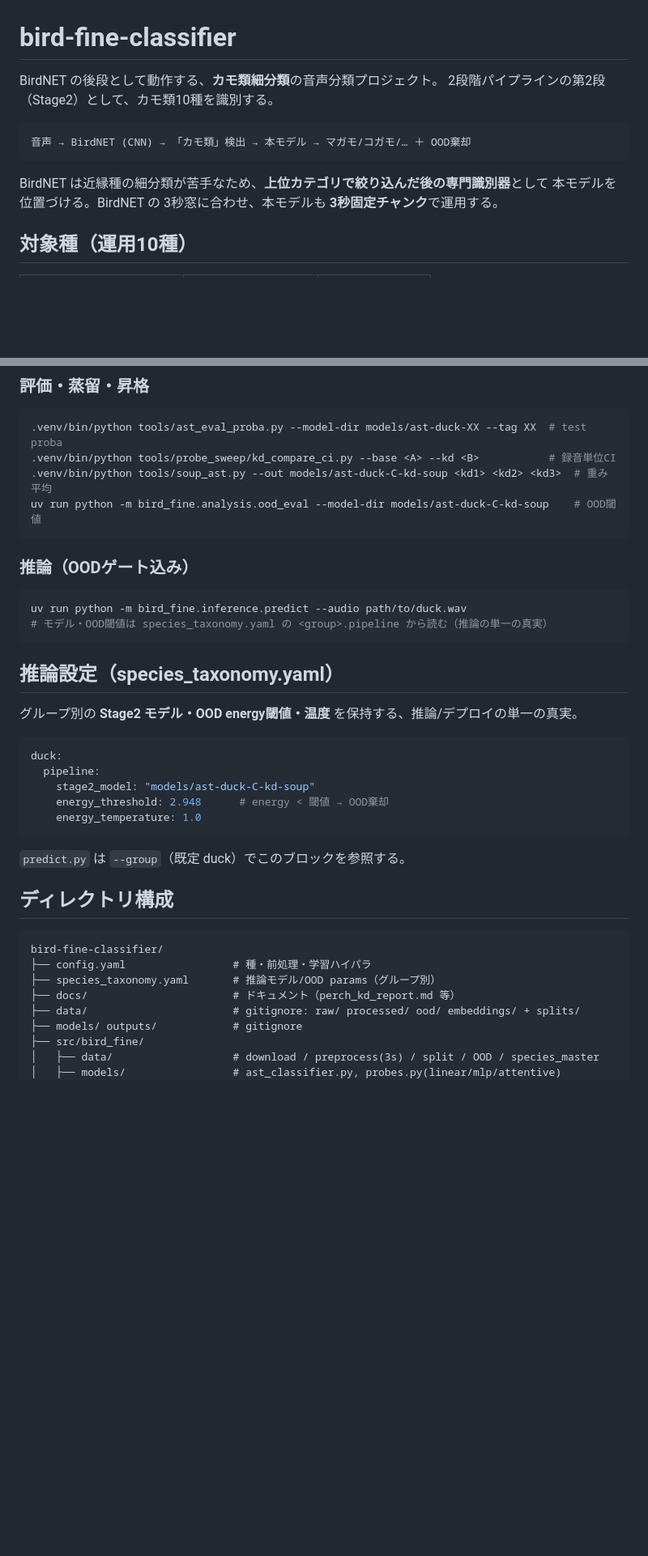
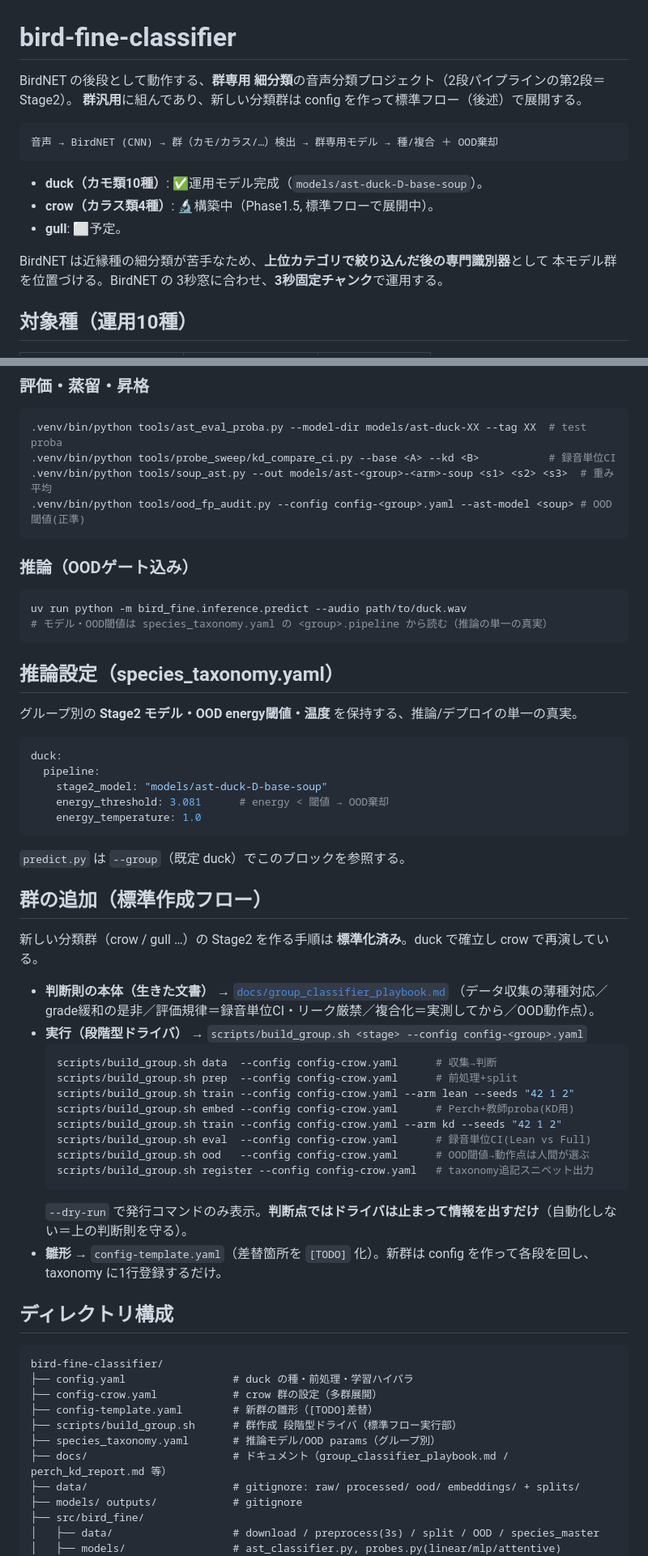
Before and after one commit to mushipi/bird-fine-classifier, a Markdown page: README.md, 2 parts joined by grey strips. Shown at 81% size. GitHub-like rendering; blank space fills up the shorter version.

Commit message:
docs: READMEを群汎用化+運用モデル現行化
- ヘッダを群専用細分類(duck運用/crow構築中/gull予定)に再フレーミング。
- 運用モデル ast-duck-C-kd-soup/0.871 → ast-duck-D-base-soup/honest0.897、
  OOD閾値 2.948 → 3.081。KDは条件付き手法と位置づけ直し、リーク補正の経緯を明記。
- 「群の追加(標準作成フロー)」節を新設(build_group.sh/playbook/config-template)。
- ディレクトリ構成・doc表に scripts/build_group.sh・config群・playbookを反映。

Co-Authored-By: Claude Opus 4.8 <noreply@anthropic.com>

````diff
--- a/README.md
+++ b/README.md
@@ -1,14 +1,18 @@
 # bird-fine-classifier
 
-BirdNET の後段として動作する、**カモ類細分類**の音声分類プロジェクト。
-2段階パイプラインの第2段（Stage2）として、カモ類10種を識別する。
+BirdNET の後段として動作する、**群専用 細分類**の音声分類プロジェクト（2段パイプラインの第2段＝Stage2）。
+**群汎用**に組んであり、新しい分類群は config を作って標準フロー（後述）で展開する。
 
 ```
-音声 → BirdNET (CNN) → 「カモ類」検出 → 本モデル → マガモ/コガモ/… ＋ OOD棄却
+音声 → BirdNET (CNN) → 群（カモ/カラス/…）検出 → 群専用モデル → 種/複合 ＋ OOD棄却
 ```
 
+- **duck（カモ類10種）**: ✅運用モデル完成（`models/ast-duck-D-base-soup`）。
+- **crow（カラス類4種）**: 🔬構築中（Phase1.5, 標準フローで展開中）。
+- **gull**: ⬜予定。
+
 BirdNET は近縁種の細分類が苦手なため、**上位カテゴリで絞り込んだ後の専門識別器**として
-本モデルを位置づける。BirdNET の 3秒窓に合わせ、本モデルも **3秒固定チャンク**で運用する。
+本モデル群を位置づける。BirdNET の 3秒窓に合わせ、**3秒固定チャンク**で運用する。
 
 ## 対象種（運用10種）
 
@@ -88,8 +93,8 @@ tools/perch_embed/.venv/bin/python tools/perch_embed/extract_perch.py --source r
 ```bash
 .venv/bin/python tools/ast_eval_proba.py --model-dir models/ast-duck-XX --tag XX  # test proba
 .venv/bin/python tools/probe_sweep/kd_compare_ci.py --base <A> --kd <B>           # 録音単位CI
-.venv/bin/python tools/soup_ast.py --out models/ast-duck-C-kd-soup <kd1> <kd2> <kd3>  # 重み平均
-uv run python -m bird_fine.analysis.ood_eval --model-dir models/ast-duck-C-kd-soup    # OOD閾値
+.venv/bin/python tools/soup_ast.py --out models/ast-<group>-<arm>-soup <s1> <s2> <s3>  # 重み平均
+.venv/bin/python tools/ood_fp_audit.py --config config-<group>.yaml --ast-model <soup> # OOD閾値(正準)
 ```
 
 ### 推論（OODゲート込み）
@@ -104,19 +109,42 @@ uv run python -m bird_fine.inference.predict --audio path/to/duck.wav
 ```yaml
 duck:
   pipeline:
-    stage2_model: "models/ast-duck-C-kd-soup"
-    energy_threshold: 2.948      # energy < 閾値 → OOD棄却
+    stage2_model: "models/ast-duck-D-base-soup"
+    energy_threshold: 3.081      # energy < 閾値 → OOD棄却
     energy_temperature: 1.0
 ```
 `predict.py` は `--group`（既定 duck）でこのブロックを参照する。
+
+## 群の追加（標準作成フロー）
+
+新しい分類群（crow / gull …）の Stage2 を作る手順は **標準化済み**。duck で確立し crow で再演している。
+
+- **判断則の本体（生きた文書）** → [`docs/group_classifier_playbook.md`](docs/group_classifier_playbook.md)
+  （データ収集の薄種対応／grade緩和の是非／評価規律＝録音単位CI・リーク厳禁／複合化＝実測してから／OOD動作点）。
+- **実行（段階型ドライバ）** → `scripts/build_group.sh <stage> --config config-<group>.yaml`
+  ```bash
+  scripts/build_group.sh data  --config config-crow.yaml      # 収集→判断
+  scripts/build_group.sh prep  --config config-crow.yaml      # 前処理+split
+  scripts/build_group.sh train --config config-crow.yaml --arm lean --seeds "42 1 2"
+  scripts/build_group.sh embed --config config-crow.yaml      # Perch+教師proba(KD用)
+  scripts/build_group.sh train --config config-crow.yaml --arm kd --seeds "42 1 2"
+  scripts/build_group.sh eval  --config config-crow.yaml      # 録音単位CI(Lean vs Full)
+  scripts/build_group.sh ood   --config config-crow.yaml      # OOD閾値→動作点は人間が選ぶ
+  scripts/build_group.sh register --config config-crow.yaml   # taxonomy追記スニペット出力
+  ```
+  `--dry-run` で発行コマンドのみ表示。**判断点ではドライバは止まって情報を出すだけ**（自動化しない＝上の判断則を守る）。
+- **雛形** → `config-template.yaml`（差替箇所を `[TODO]` 化）。新群は config を作って各段を回し、taxonomy に1行登録するだけ。
 
 ## ディレクトリ構成
 
 ```
 bird-fine-classifier/
-├── config.yaml                 # 種・前処理・学習ハイパラ
+├── config.yaml                 # duck の種・前処理・学習ハイパラ
+├── config-crow.yaml            # crow 群の設定（多群展開）
+├── config-template.yaml        # 新群の雛形（[TODO]差替）
+├── scripts/build_group.sh      # 群作成 段階型ドライバ（標準フロー実行部）
 ├── species_taxonomy.yaml       # 推論モデル/OOD params（グループ別）
-├── docs/                       # ドキュメント（perch_kd_report.md 等）
+├── docs/                       # ドキュメント（group_classifier_playbook.md / perch_kd_report.md 等）
 ├── data/                       # gitignore: raw/ processed/ ood/ embeddings/ + splits/
 ├── models/ outputs/            # gitignore
 ├── src/bird_fine/
````
Also changed, not shown: other parts of README.md (+10 -8 lines).
